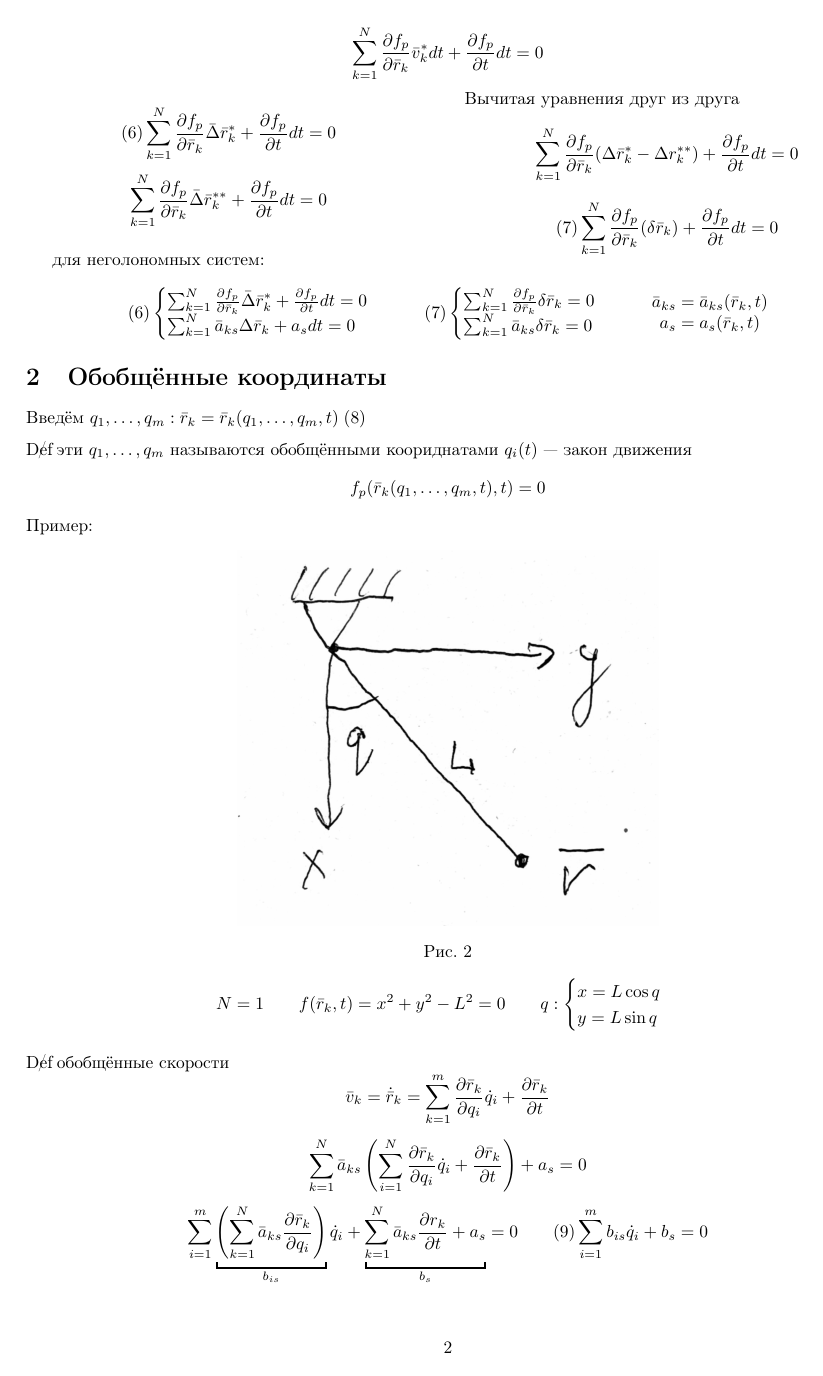
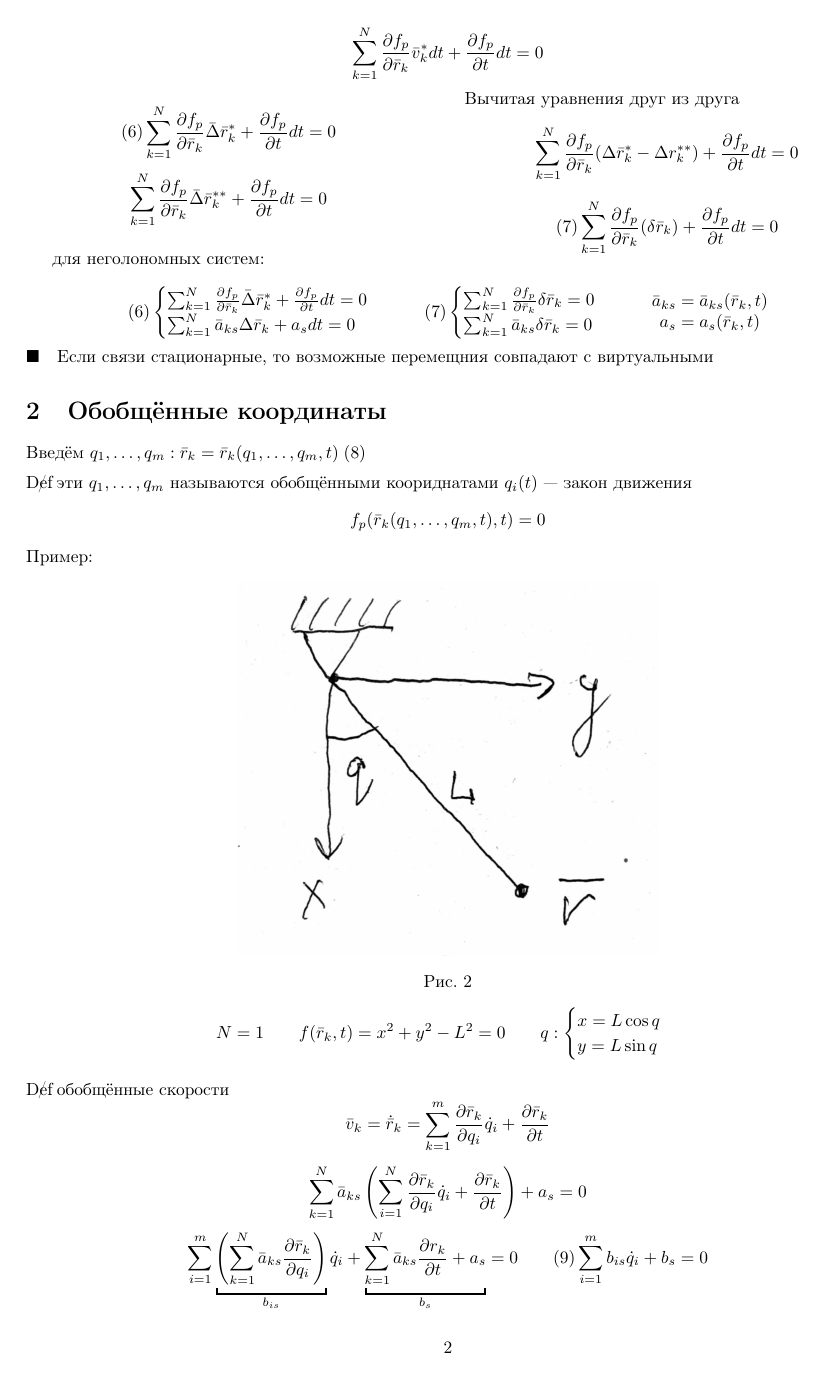
Before and after one commit to glchek/termech-lectures, a LaTeX figure (lecture8/03_03.tex): page 2 of 3. Compiled offline with pdfLaTeX.

Commit message:
improvement

```diff
--- a/lecture8/03_03.tex
+++ b/lecture8/03_03.tex
@@ -85,6 +85,7 @@ $d \bar r_k$ — действительные перемещения(движе
     a_s = a_s(\bar r_k, t)
 \end{matrix}
     \]
+\keypoint Если связи стационарные, то возможные перемещния совпадают с виртуальными
 \section{Обобщённые координаты}
 Введём $q_1, \dots , q_m: \bar r_k = \bar r_k(q_1, \dots , q_m, t) \; (8)$
 \Def эти $q_1, \dots, q_m$ называются обобщёнными коориднатами
```
